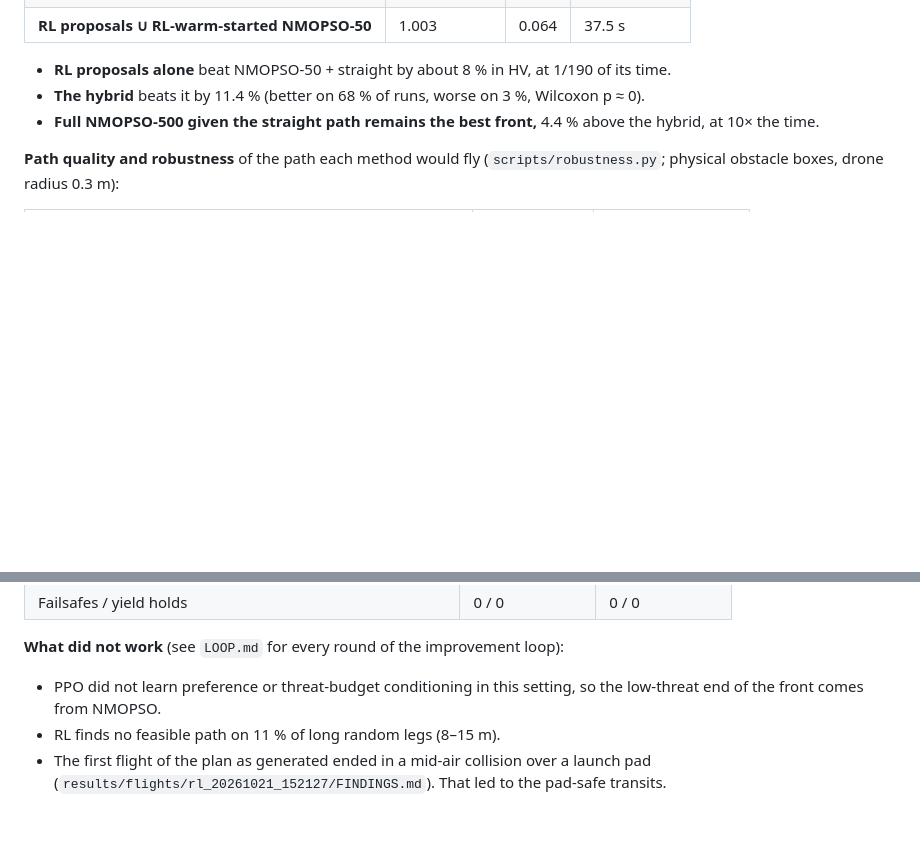
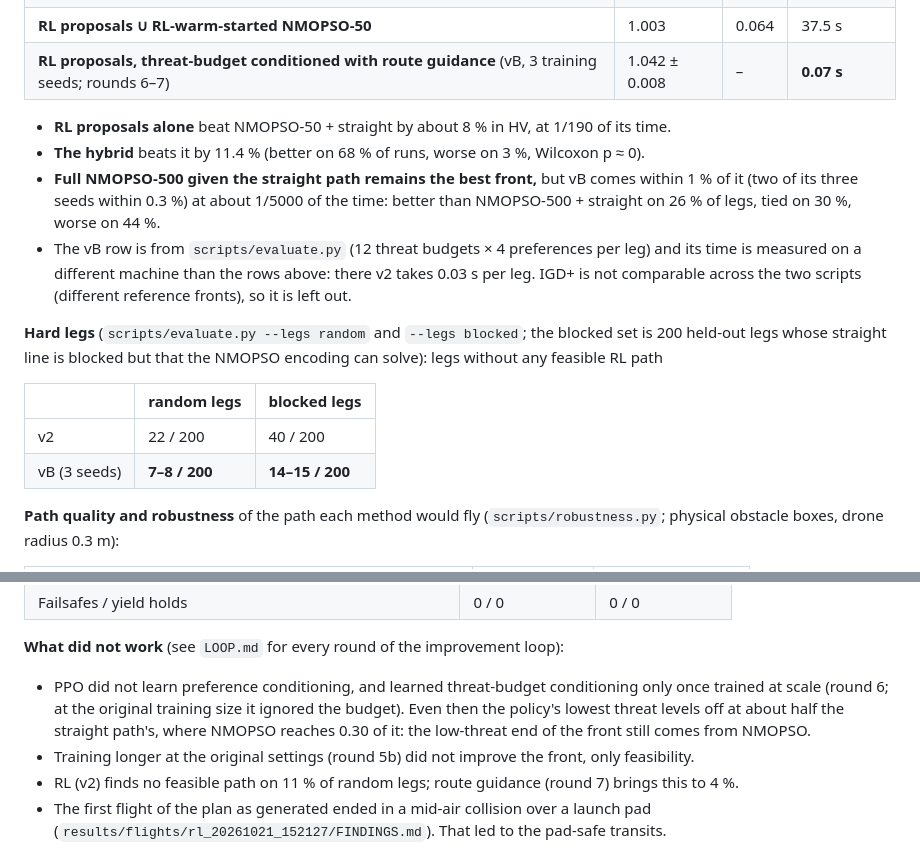
Before and after one commit to BV2005/rl-nmopso-factory-patrol, a Markdown page: README.md, 2 parts joined by grey strips. GitHub-like rendering; blank space fills up the shorter version.

Commit message:
README: rounds 5b-7 results (budget conditioning with route guidance, hard legs)
Co-Authored-By: Claude Opus 5.5 <noreply@anthropic.com>

```diff
--- a/README.md
+++ b/README.md
@@ -33,10 +33,24 @@ of the `factory2_auto_full` plan, with 3 NMOPSO seeds each.
 | NMOPSO, 500 iterations, plus the straight path | **1.050** | **0.012** | 369 s |
 | **RL proposals** (3 training seeds) | 0.975 ± 0.004 | 0.097 | **0.2 s** |
 | **RL proposals ∪ RL-warm-started NMOPSO-50** | 1.003 | 0.064 | 37.5 s |
+| **RL proposals, threat-budget conditioned with route guidance** (vB, 3 training seeds; rounds 6–7) | 1.042 ± 0.008 | – | **0.07 s** |
 
 - **RL proposals alone** beat NMOPSO-50 + straight by about 8 % in HV, at 1/190 of its time.
 - **The hybrid** beats it by 11.4 % (better on 68 % of runs, worse on 3 %, Wilcoxon p ≈ 0).
-- **Full NMOPSO-500 given the straight path remains the best front,** 4.4 % above the hybrid, at 10× the time.
+- **Full NMOPSO-500 given the straight path remains the best front,** but vB comes within 1 % of it
+  (two of its three seeds within 0.3 %) at about 1/5000 of the time: better than NMOPSO-500 + straight on
+  26 % of legs, tied on 30 %, worse on 44 %.
+- The vB row is from `scripts/evaluate.py` (12 threat budgets × 4 preferences per leg) and its time is
+  measured on a different machine than the rows above: there v2 takes 0.03 s per leg. IGD+ is not
+  comparable across the two scripts (different reference fronts), so it is left out.
+
+**Hard legs** (`scripts/evaluate.py --legs random` and `--legs blocked`; the blocked set is 200 held-out
+legs whose straight line is blocked but that the NMOPSO encoding can solve): legs without any feasible RL path
+
+| | random legs | blocked legs |
+|---|---|---|
+| v2 | 22 / 200 | 40 / 200 |
+| vB (3 seeds) | **7–8 / 200** | **14–15 / 200** |
 
 **Path quality and robustness** of the path each method would fly (`scripts/robustness.py`;
 physical obstacle boxes, drone radius 0.3 m):
@@ -63,8 +77,12 @@ departure delays that are robust to ±6 s of timing error, both plans flew with
 | Failsafes / yield holds | 0 / 0 | 0 / 0 |
 
 **What did not work** (see `LOOP.md` for every round of the improvement loop):
-- PPO did not learn preference or threat-budget conditioning in this setting, so the low-threat end of the front comes from NMOPSO.
-- RL finds no feasible path on 11 % of long random legs (8–15 m).
+- PPO did not learn preference conditioning, and learned threat-budget conditioning only once trained at scale
+  (round 6; at the original training size it ignored the budget). Even then the policy's lowest threat levels off
+  at about half the straight path's, where NMOPSO reaches 0.30 of it: the low-threat end of the front still comes
+  from NMOPSO.
+- Training longer at the original settings (round 5b) did not improve the front, only feasibility.
+- RL (v2) finds no feasible path on 11 % of random legs; route guidance (round 7) brings this to 4 %.
 - The first flight of the plan as generated ended in a mid-air collision over a launch pad (`results/flights/rl_20261021_152127/FINDINGS.md`). That led to the pad-safe transits.
 
 ## Repository layout
```
